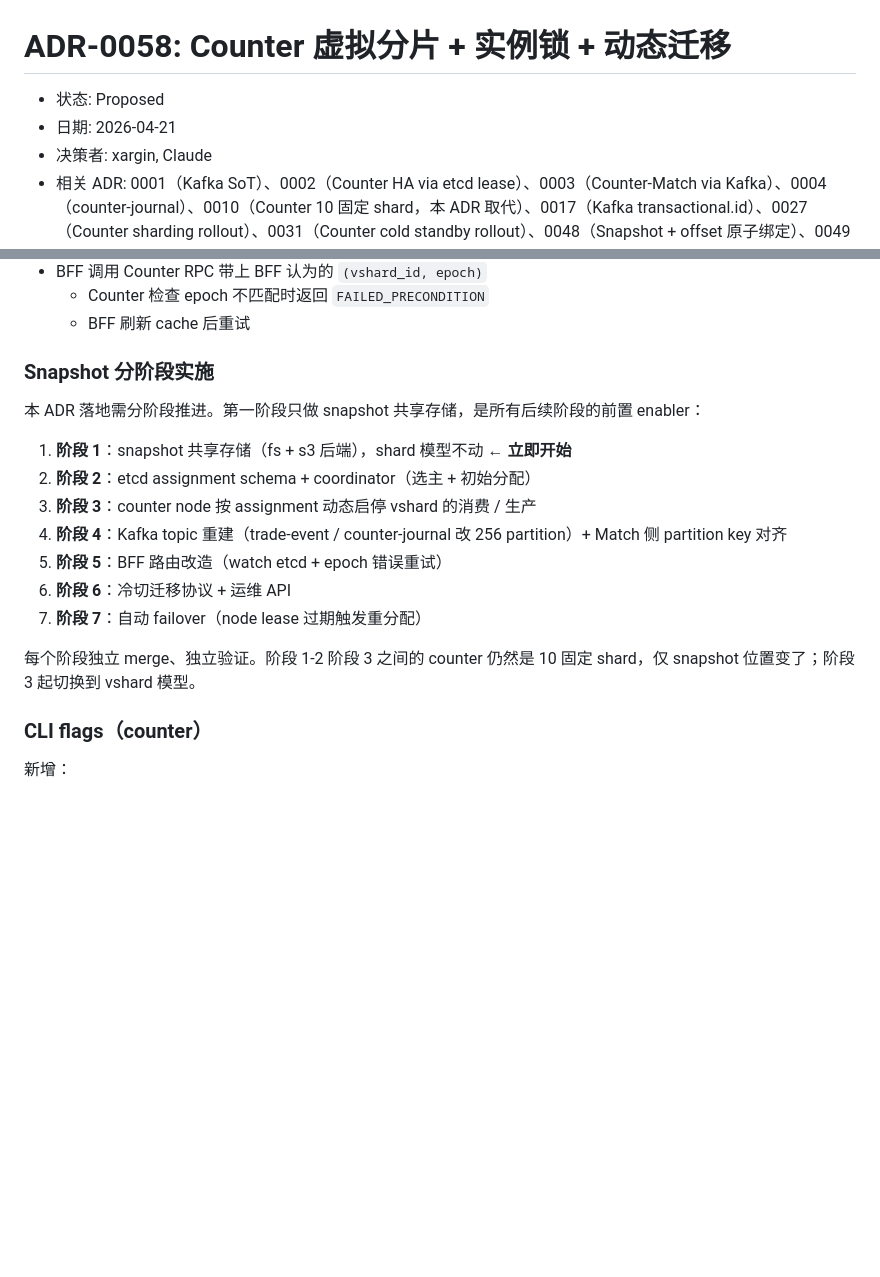
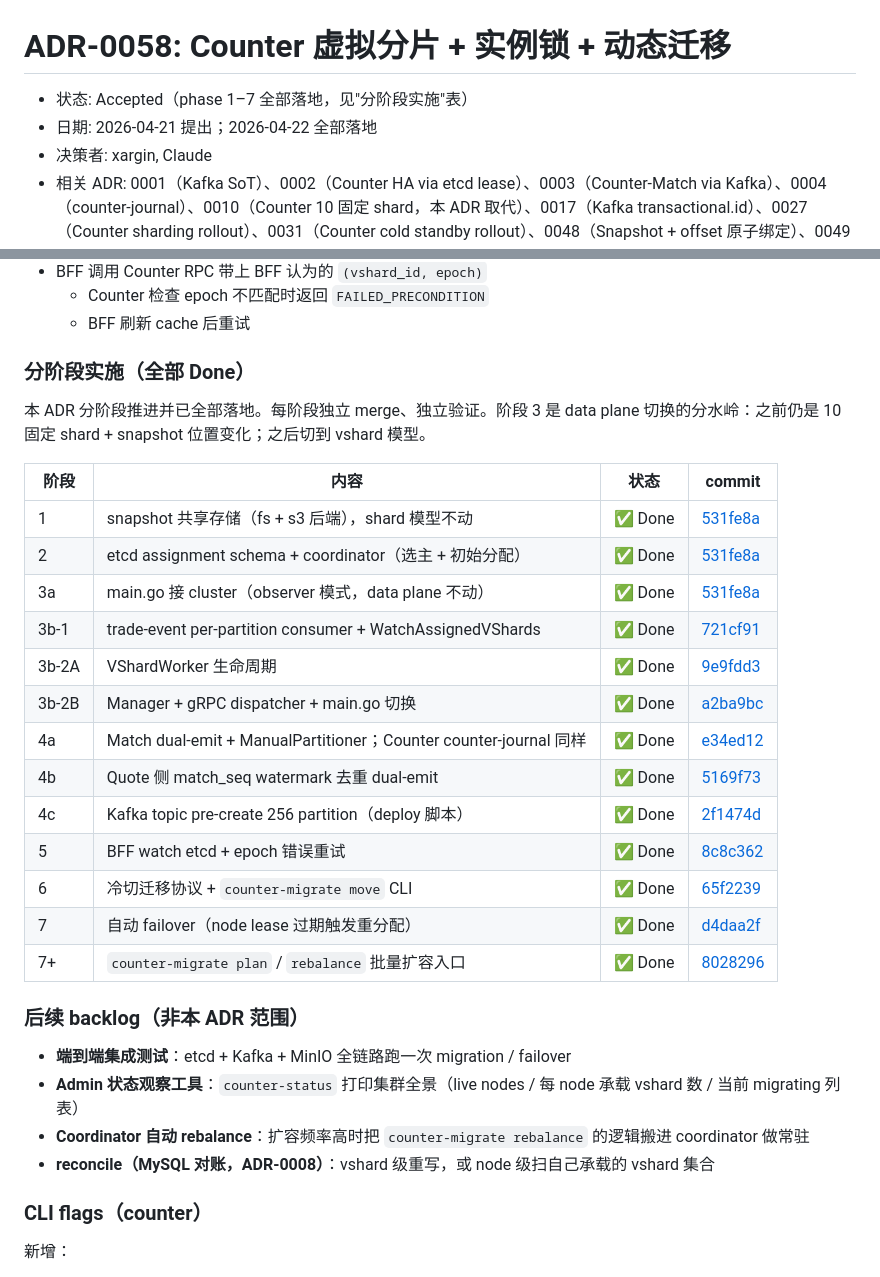
Before and after one commit to cch123/opentrade, a Markdown page: docs/adr/0058-counter-virtual-shard-and-instance-lock.md, 2 parts joined by grey strips. GitHub-like rendering; blank space fills up the shorter version.

Commit message:
docs(adr): ADR-0058 Proposed -> Accepted; mark all phases done
All seven phases of ADR-0058 have landed. Replaces the prose phase
list with a status table that links every phase to its commit so the
ADR doubles as the audit trail. Also adds a backlog subsection for
the non-blocking follow-ups (e2e test, counter-status tooling,
coordinator auto-rebalance, reconcile rewrite).

Co-Authored-By: Claude Opus 4.7 (1M context) <noreply@anthropic.com>

```diff
--- a/docs/adr/0058-counter-virtual-shard-and-instance-lock.md
+++ b/docs/adr/0058-counter-virtual-shard-and-instance-lock.md
@@ -1,7 +1,7 @@
 # ADR-0058: Counter 虚拟分片 + 实例锁 + 动态迁移
 
-- 状态: Proposed
-- 日期: 2026-04-21
+- 状态: Accepted（phase 1–7 全部落地，见"分阶段实施"表）
+- 日期: 2026-04-21 提出；2026-04-22 全部落地
 - 决策者: xargin, Claude
 - 相关 ADR: 0001（Kafka SoT）、0002（Counter HA via etcd lease）、0003（Counter-Match via Kafka）、0004（counter-journal）、0010（Counter 10 固定 shard，本 ADR 取代）、0017（Kafka transactional.id）、0027（Counter sharding rollout）、0031（Counter cold standby rollout）、0048（Snapshot + offset 原子绑定）、0049（Snapshot protobuf/json）、0050（Match input topic per-symbol）、0057（Asset service + Transfer Saga）
 
@@ -350,19 +350,32 @@ ADR-0031 的 primary + cold standby 双节点模式被替换。新模型下所
   - Counter 检查 epoch 不匹配时返回 `FAILED_PRECONDITION`
   - BFF 刷新 cache 后重试
 
-### Snapshot 分阶段实施
+### 分阶段实施（全部 Done）
 
-本 ADR 落地需分阶段推进。第一阶段只做 snapshot 共享存储，是所有后续阶段的前置 enabler：
+本 ADR 分阶段推进并已全部落地。每阶段独立 merge、独立验证。阶段 3 是 data plane 切换的分水岭：之前仍是 10 固定 shard + snapshot 位置变化；之后切到 vshard 模型。
 
-1. **阶段 1**：snapshot 共享存储（fs + s3 后端），shard 模型不动 ← **立即开始**
-2. **阶段 2**：etcd assignment schema + coordinator（选主 + 初始分配）
-3. **阶段 3**：counter node 按 assignment 动态启停 vshard 的消费 / 生产
-4. **阶段 4**：Kafka topic 重建（trade-event / counter-journal 改 256 partition）+ Match 侧 partition key 对齐
-5. **阶段 5**：BFF 路由改造（watch etcd + epoch 错误重试）
-6. **阶段 6**：冷切迁移协议 + 运维 API
-7. **阶段 7**：自动 failover（node lease 过期触发重分配）
+| 阶段 | 内容 | 状态 | commit |
+|---|---|---|---|
+| 1 | snapshot 共享存储（fs + s3 后端），shard 模型不动 | ✅ Done | [531fe8a](https://github.com/cch123/opentrade/commit/531fe8a) |
+| 2 | etcd assignment schema + coordinator（选主 + 初始分配） | ✅ Done | [531fe8a](https://github.com/cch123/opentrade/commit/531fe8a) |
+| 3a | main.go 接 cluster（observer 模式，data plane 不动） | ✅ Done | [531fe8a](https://github.com/cch123/opentrade/commit/531fe8a) |
+| 3b-1 | trade-event per-partition consumer + WatchAssignedVShards | ✅ Done | [721cf91](https://github.com/cch123/opentrade/commit/721cf91) |
+| 3b-2A | VShardWorker 生命周期 | ✅ Done | [9e9fdd3](https://github.com/cch123/opentrade/commit/9e9fdd3) |
+| 3b-2B | Manager + gRPC dispatcher + main.go 切换 | ✅ Done | [a2ba9bc](https://github.com/cch123/opentrade/commit/a2ba9bc) |
+| 4a | Match dual-emit + ManualPartitioner；Counter counter-journal 同样 | ✅ Done | [e34ed12](https://github.com/cch123/opentrade/commit/e34ed12) |
+| 4b | Quote 侧 match_seq watermark 去重 dual-emit | ✅ Done | [5169f73](https://github.com/cch123/opentrade/commit/5169f73) |
+| 4c | Kafka topic pre-create 256 partition（deploy 脚本） | ✅ Done | [2f1474d](https://github.com/cch123/opentrade/commit/2f1474d) |
+| 5 | BFF watch etcd + epoch 错误重试 | ✅ Done | [8c8c362](https://github.com/cch123/opentrade/commit/8c8c362) |
+| 6 | 冷切迁移协议 + `counter-migrate move` CLI | ✅ Done | [65f2239](https://github.com/cch123/opentrade/commit/65f2239) |
+| 7 | 自动 failover（node lease 过期触发重分配） | ✅ Done | [d4daa2f](https://github.com/cch123/opentrade/commit/d4daa2f) |
+| 7+ | `counter-migrate plan` / `rebalance` 批量扩容入口 | ✅ Done | [8028296](https://github.com/cch123/opentrade/commit/8028296) |
 
-每个阶段独立 merge、独立验证。阶段 1-2 阶段 3 之间的 counter 仍然是 10 固定 shard，仅 snapshot 位置变了；阶段 3 起切换到 vshard 模型。
+### 后续 backlog（非本 ADR 范围）
+
+- **端到端集成测试**：etcd + Kafka + MinIO 全链路跑一次 migration / failover
+- **Admin 状态观察工具**：`counter-status` 打印集群全景（live nodes / 每 node 承载 vshard 数 / 当前 migrating 列表）
+- **Coordinator 自动 rebalance**：扩容频率高时把 `counter-migrate rebalance` 的逻辑搬进 coordinator 做常驻
+- **reconcile（MySQL 对账，ADR-0008）**：vshard 级重写，或 node 级扫自己承载的 vshard 集合
 
 ### CLI flags（counter）
 
```
